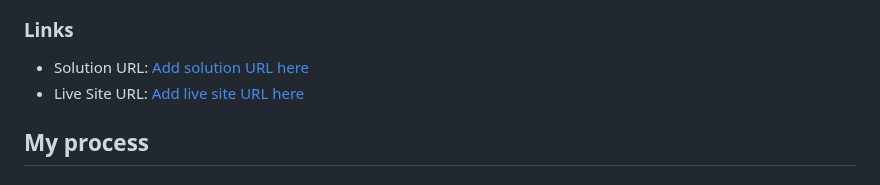
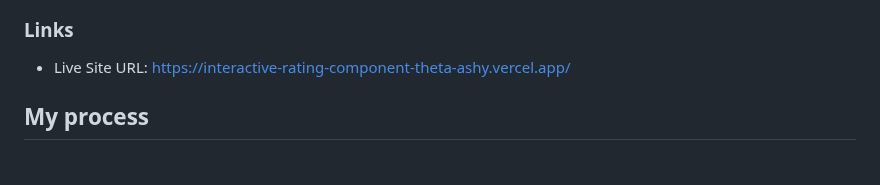
Before and after one commit to Olamiposi-cloud-coder/interactive-rating-component, a Markdown page: README.md, the part around the change. Rendered like a GitHub page.

Commit message:
update on the readme file

```diff
--- a/README.md
+++ b/README.md
@@ -35,8 +35,7 @@ Users should be able to:
 
 ### Links
 
-- Solution URL: [Add solution URL here](https://your-solution-url.com)
-- Live Site URL: [Add live site URL here](https://your-live-site-url.com)
+- Live Site URL: [https://interactive-rating-component-theta-ashy.vercel.app/](https://interactive-rating-component-theta-ashy.vercel.app/)
 
 ## My process
 
```
